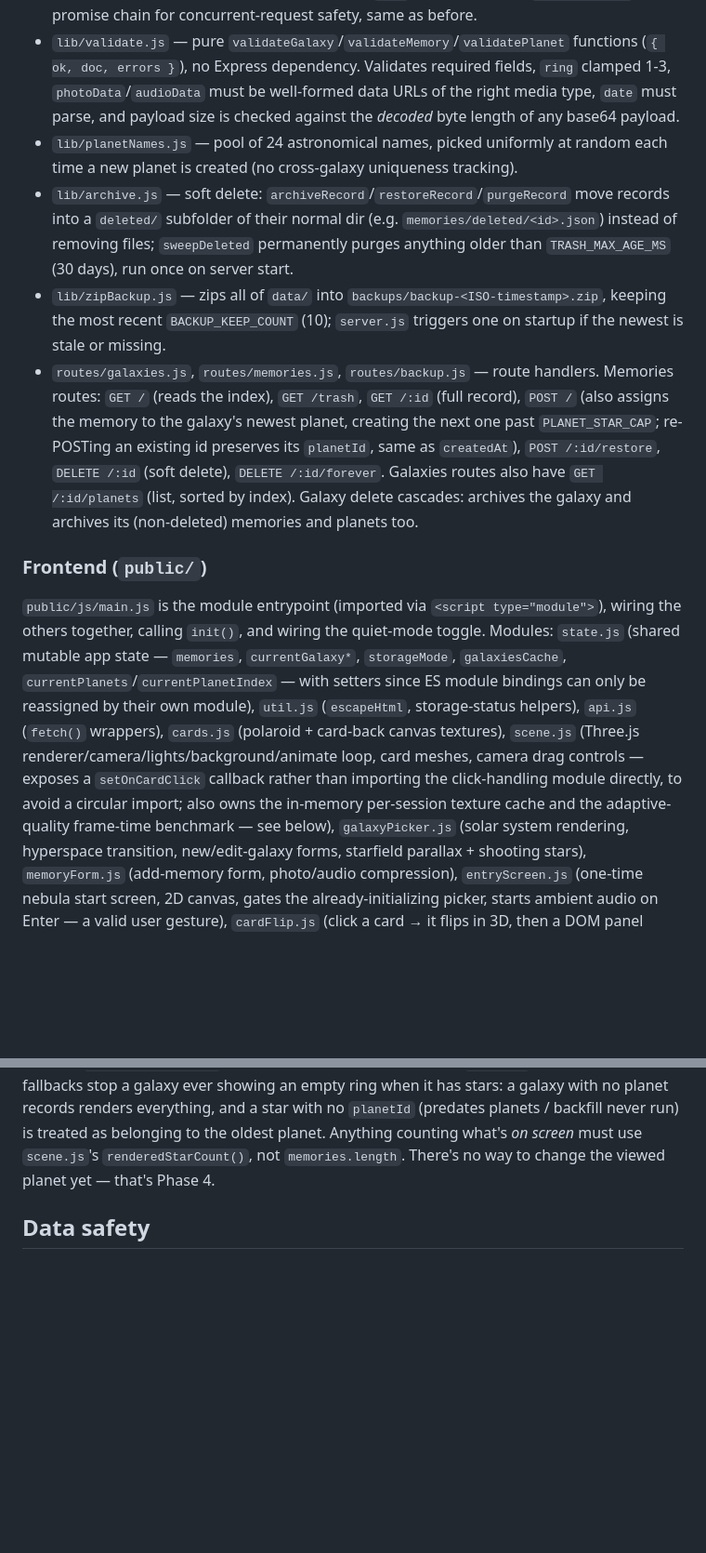
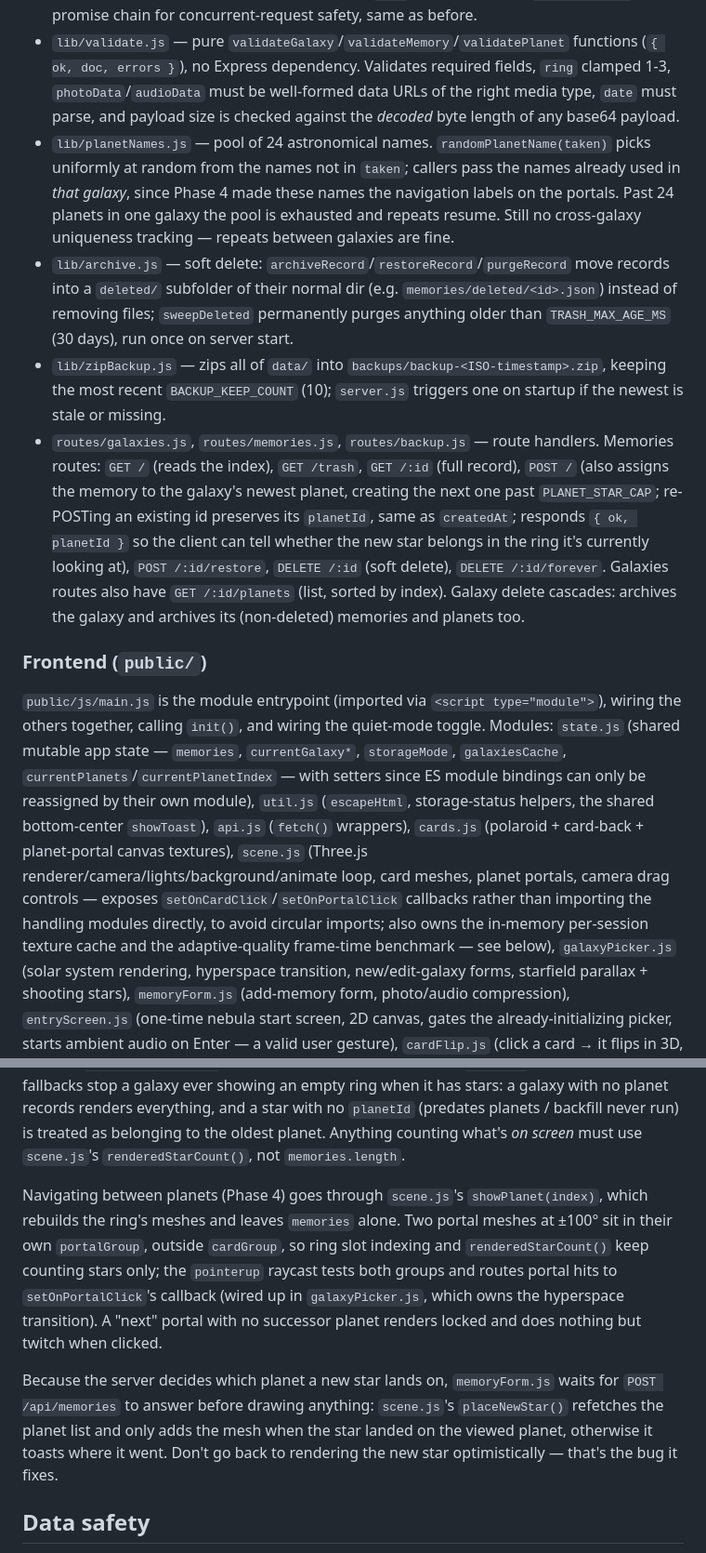
Before and after one commit to Thoe657/SolarMemories, a Markdown page: CLAUDE.md, 2 parts joined by grey strips. Shown at 93% size. GitHub-like rendering; blank space fills up the shorter version.

Commit message:
Docs: record Phases 4 and 5, plus the worktree testbed recipe
PLAN.md: mark both phases done with what was actually built and tested,
including the two deliberate deviations (within-galaxy planet name
uniqueness, and reduced-motion falling back to the mild warp preset).

CLAUDE.md: planet navigation and the wait-for-the-server add flow, the
new randomPlanetName(taken) contract, POST /api/memories responding with
planetId, showToast moving to util.js, and the git-worktree testbed
recipe that isolated test writes from the real data/ without touching
DATA_DIR.

```diff
--- a/CLAUDE.md
+++ b/CLAUDE.md
@@ -51,8 +51,11 @@ is a thin entrypoint (config, middleware, mount routes, listen, startup backup c
   clamped 1-3, `photoData`/`audioData` must be well-formed data URLs of the right media
   type, `date` must parse, and payload size is checked against the *decoded* byte length
   of any base64 payload.
-- `lib/planetNames.js` — pool of 24 astronomical names, picked uniformly at random each
-  time a new planet is created (no cross-galaxy uniqueness tracking).
+- `lib/planetNames.js` — pool of 24 astronomical names. `randomPlanetName(taken)` picks
+  uniformly at random from the names not in `taken`; callers pass the names already used
+  in *that galaxy*, since Phase 4 made these names the navigation labels on the portals.
+  Past 24 planets in one galaxy the pool is exhausted and repeats resume. Still no
+  cross-galaxy uniqueness tracking — repeats between galaxies are fine.
 - `lib/archive.js` — soft delete: `archiveRecord`/`restoreRecord`/`purgeRecord` move
   records into a `deleted/` subfolder of their normal dir (e.g. `memories/deleted/<id>.json`)
   instead of removing files; `sweepDeleted` permanently purges anything older than
@@ -64,7 +67,9 @@ is a thin entrypoint (config, middleware, mount routes, listen, startup backup c
   Memories routes: `GET /` (reads the index), `GET /trash`, `GET /:id` (full record),
   `POST /` (also assigns the memory to the galaxy's newest planet, creating the next one
   past `PLANET_STAR_CAP`; re-POSTing an existing id preserves its `planetId`, same as
-  `createdAt`), `POST /:id/restore`, `DELETE /:id` (soft delete), `DELETE /:id/forever`.
+  `createdAt`; responds `{ ok, planetId }` so the client can tell whether the new star
+  belongs in the ring it's currently looking at), `POST /:id/restore`, `DELETE /:id`
+  (soft delete), `DELETE /:id/forever`.
   Galaxies routes also have `GET /:id/planets` (list, sorted by index). Galaxy delete
   cascades: archives the galaxy and archives its (non-deleted) memories and planets too.
 
@@ -73,12 +78,14 @@ is a thin entrypoint (config, middleware, mount routes, listen, startup backup c
 wiring the others together, calling `init()`, and wiring the quiet-mode toggle. Modules:
 `state.js` (shared mutable app state — `memories`, `currentGalaxy*`, `storageMode`,
 `galaxiesCache`, `currentPlanets`/`currentPlanetIndex` — with setters since ES module
-bindings can only be reassigned by their own module), `util.js` (`escapeHtml`, storage-status helpers), `api.js` (`fetch()`
-wrappers), `cards.js` (polaroid + card-back canvas textures), `scene.js` (Three.js
-renderer/camera/lights/background/animate loop, card meshes, camera drag controls —
-exposes a `setOnCardClick` callback rather than importing the click-handling module
-directly, to avoid a circular import; also owns the in-memory per-session texture
-cache and the adaptive-quality frame-time benchmark — see below), `galaxyPicker.js`
+bindings can only be reassigned by their own module), `util.js` (`escapeHtml`,
+storage-status helpers, the shared bottom-center `showToast`), `api.js` (`fetch()`
+wrappers), `cards.js` (polaroid + card-back + planet-portal canvas textures),
+`scene.js` (Three.js renderer/camera/lights/background/animate loop, card meshes,
+planet portals, camera drag controls — exposes `setOnCardClick`/`setOnPortalClick`
+callbacks rather than importing the handling modules directly, to avoid circular
+imports; also owns the in-memory per-session texture cache and the adaptive-quality
+frame-time benchmark — see below), `galaxyPicker.js`
 (solar system rendering, hyperspace transition, new/edit-galaxy forms, starfield
 parallax + shooting stars), `memoryForm.js` (add-memory form, photo/audio
 compression), `entryScreen.js` (one-time nebula start screen, 2D canvas, gates the
@@ -119,7 +126,21 @@ by `planetId`. Two deliberate fallbacks stop a galaxy ever showing an empty ring
 has stars: a galaxy with no planet records renders everything, and a star with no
 `planetId` (predates planets / backfill never run) is treated as belonging to the oldest
 planet. Anything counting what's *on screen* must use `scene.js`'s `renderedStarCount()`,
-not `memories.length`. There's no way to change the viewed planet yet — that's Phase 4.
+not `memories.length`.
+
+Navigating between planets (Phase 4) goes through `scene.js`'s `showPlanet(index)`, which
+rebuilds the ring's meshes and leaves `memories` alone. Two portal meshes at ±100° sit in
+their own `portalGroup`, outside `cardGroup`, so ring slot indexing and
+`renderedStarCount()` keep counting stars only; the `pointerup` raycast tests both groups
+and routes portal hits to `setOnPortalClick`'s callback (wired up in `galaxyPicker.js`,
+which owns the hyperspace transition). A "next" portal with no successor planet renders
+locked and does nothing but twitch when clicked.
+
+Because the server decides which planet a new star lands on, `memoryForm.js` waits for
+`POST /api/memories` to answer before drawing anything: `scene.js`'s `placeNewStar()`
+refetches the planet list and only adds the mesh when the star landed on the viewed
+planet, otherwise it toasts where it went. Don't go back to rendering the new star
+optimistically — that's the bug it fixes.
 
 ## Data safety
 
```
Also changed, not shown: other parts of CLAUDE.md (+12 -4 lines).
